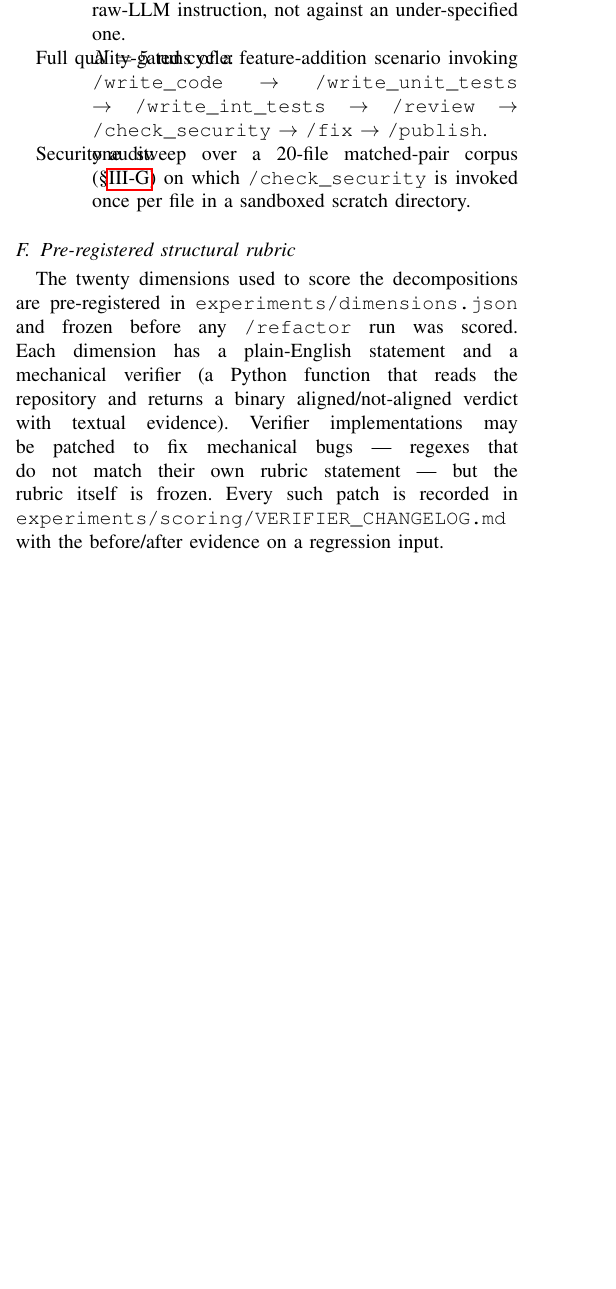
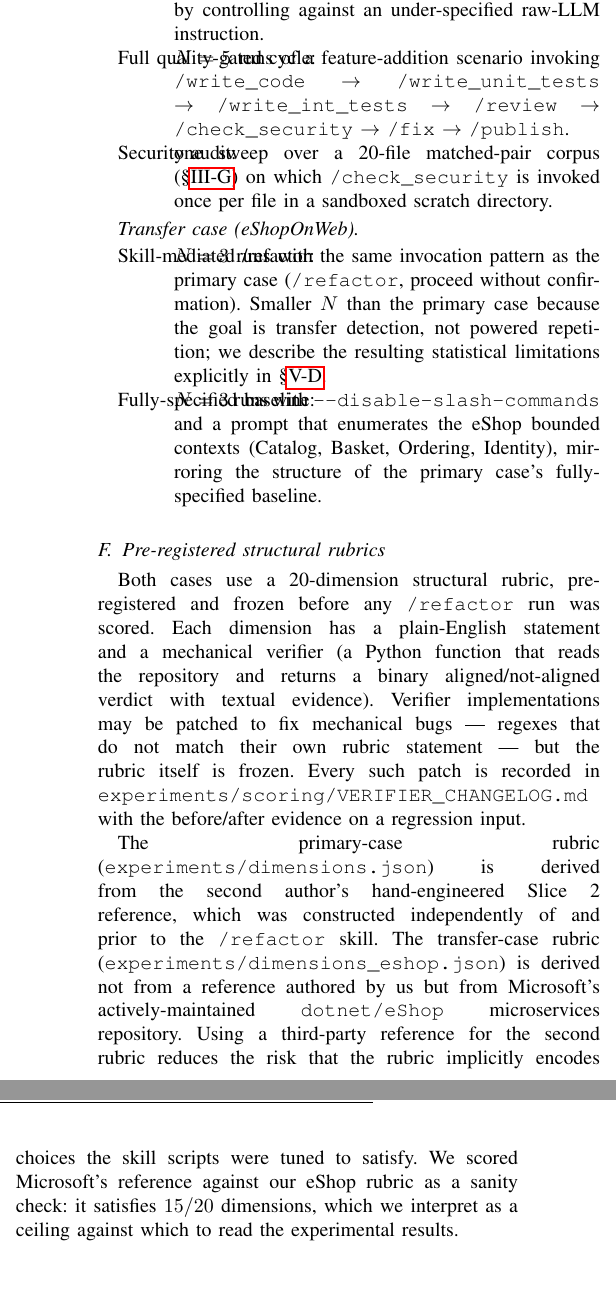
Before and after one commit to florinolariuip/ieee-access-monolith-migration, a LaTeX paper (main_access.tex): part of one column of page 3 of 10 before the commit and two parts of the columns of page 4 of 10 after it, the two joined at a grey line, cut so that both start at the same text, the shorter picture padded with empty space. Compiled offline with pdfLaTeX.

Commit message:
Fix structural asymmetry: methodology now describes both case studies
Previous version set up PetRescue in the Methodology section and only
introduced eShopOnWeb inside the Results section's Transfer Check
subsection. A reviewer reading the Methodology would not know a
second case existed until they reached Results. The structural
asymmetry undermines the multi-case design.

Updates to Methodology:

  - Renamed "Subject system" to "Subject systems"; the subsection
    now describes PetRescue as the primary case and eShopOnWeb as
    the transfer case, with paragraphs on each. Establishes upfront
    that the study uses two codebases.

  - Renamed "Pre-registered structural rubric" to "Pre-registered
    structural rubrics" (plural). Now documents both
    dimensions.json (PetRescue, derived from Slice 2) and
    dimensions_eshop.json (eShop, derived from Microsoft's
    dotnet/eShop as a third-party reference, scoring 15/20 as a
    ceiling).

  - Run protocol subsection split into "Primary case (PetRescue)"
    and "Transfer case (eShopOnWeb)" descriptions. Primary case
    now documents all three conditions (skill-mediated, fully-
    specified baseline N=10, matched-specificity baseline N=5).
    Transfer case documents N=3 each for skill and fully-specified
    baseline with an explicit rationale (transfer detection, not
    powered repetition).

Updates to Results:

  - Transfer check subsection trimmed: the codebase/rubric/protocol
    setup is now cross-referenced to the Methodology section
    rather than restated, removing roughly two paragraphs of
    duplicated content. The Results section now focuses on the
    actual transfer findings.

Paper compiles to 10 pages, zero warnings, zero TBD placeholders.

Co-Authored-By: Claude Opus 4.7 <noreply@anthropic.com>

```diff
--- a/main_access.tex
+++ b/main_access.tex
@@ -404,3 +415,0 @@ is invoked. We pin each script by SHA-256 at experiment time.
-        README, ARCHITECTURE --- so that the comparison is between
-        skill-mediated workflow and a fully-specified raw-LLM
-        instruction, not against an under-specified one.
@@ -407,24 +437,58 @@ is invoked. We pin each script by SHA-256 at experiment time.
+        prompt-specificity effect from skill-abstraction effect by
+        controlling against an under-specified raw-LLM instruction.
   \item[Full quality-gated cycle:] $N=5$ runs of a feature-addition
         scenario invoking \texttt{/write\_code} $\to$
-        \texttt{/write\_unit\_tests} $\to$ \texttt{/write\_int\_tests}
-        $\to$ \texttt{/review} $\to$ \texttt{/check\_security} $\to$
-        \texttt{/fix} $\to$ \texttt{/publish}.
-  \item[Security audit:] one sweep over a 20-file matched-pair corpus
-        (\S\ref{sec:method-security}) on which \texttt{/check\_security}
-        is invoked once per file in a sandboxed scratch directory.
+        \texttt{/write\_unit\_tests} $\to$
+        \texttt{/write\_int\_tests} $\to$ \texttt{/review} $\to$
+        \texttt{/check\_security} $\to$ \texttt{/fix} $\to$
+        \texttt{/publish}.
+  \item[Security audit:] one sweep over a 20-file matched-pair
+        corpus (\S\ref{sec:method-security}) on which
+        \texttt{/check\_security} is invoked once per file in a
+        sandboxed scratch directory.
 \end{description}
 
-\subsection{Pre-registered structural rubric}
-The twenty dimensions used to score the decompositions are
-pre-registered in \texttt{experiments/dimensions.json} and frozen
-before any \texttt{/refactor} run was scored. Each dimension has a
-plain-English statement and a mechanical verifier (a Python function
-that reads the repository and returns a binary aligned/not-aligned
-verdict with textual evidence). Verifier implementations may be
-patched to fix mechanical bugs --- regexes that do not match their
-own rubric statement --- but the rubric itself is frozen. Every such
-patch is recorded in \texttt{experiments/scoring/VERIFIER\_CHANGELOG.md}
-with the before/after evidence on a regression input.
+\textit{Transfer case (eShopOnWeb).}
+\begin{description}
+  \item[Skill-mediated /refactor:] $N=3$ runs with the same
+        invocation pattern as the primary case (\texttt{/refactor},
+        proceed without confirmation). Smaller $N$ than the primary
+        case because the goal is transfer detection, not powered
+        repetition; we describe the resulting statistical
+        limitations explicitly in \S\ref{sec:results-transfer}.
+  \item[Fully-specified baseline:] $N=3$ runs with
+        \texttt{--disable-slash-commands} and a prompt that
+        enumerates the eShop bounded contexts (Catalog, Basket,
+        Ordering, Identity), mirroring the structure of the
+        primary case's fully-specified baseline.
+\end{description}
+
+\subsection{Pre-registered structural rubrics}
+\label{sec:method-rubrics}
+
+Both cases use a 20-dimension structural rubric, pre-registered and
+frozen before any \texttt{/refactor} run was scored. Each dimension
+has a plain-English statement and a mechanical verifier (a Python
+function that reads the repository and returns a binary
+aligned/not-aligned verdict with textual evidence). Verifier
+implementations may be patched to fix mechanical bugs --- regexes
+that do not match their own rubric statement --- but the rubric
+itself is frozen. Every such patch is recorded in
+\texttt{experiments/scoring/VERIFIER\_CHANGELOG.md} with the
+before/after evidence on a regression input.
+
+The primary-case rubric (\texttt{experiments/dimensions.json}) is
+derived from the second author's hand-engineered Slice~2 reference,
+which was constructed independently of and prior to the
+\texttt{/refactor} skill. The transfer-case rubric
+(\texttt{experiments/dimensions\_eshop.json}) is derived not from a
+reference authored by us but from Microsoft's actively-maintained
+\texttt{dotnet/eShop} microservices repository. Using a third-party
+reference for the second rubric reduces the risk that the rubric
+implicitly encodes choices the skill scripts were tuned to satisfy.
+We scored Microsoft's reference against our eShop rubric as a
+sanity check: it satisfies $15/20$ dimensions, which we interpret
+as a ceiling against which to read the experimental results.
 
 \subsection{Security injection corpus}
 \label{sec:method-security}
```
Also changed, not shown: main_access.tex (100 more changed lines).
